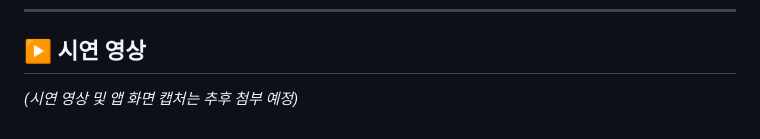
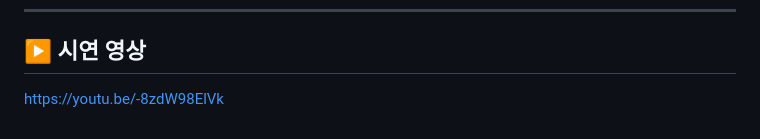
Before and after one commit to ParkTjgus/2025ESWContest_free_1109, a Markdown page: README.md, the part around the change. Rendered like a GitHub page.

Commit message:
docs: update README - 시연 영상 링크 첨부

```diff
--- a/README.md
+++ b/README.md
@@ -75,4 +75,4 @@
 
 ## ▶️ 시연 영상
 
-_(시연 영상 및 앱 화면 캡처는 추후 첨부 예정)_
+https://youtu.be/-8zdW98ElVk
```
